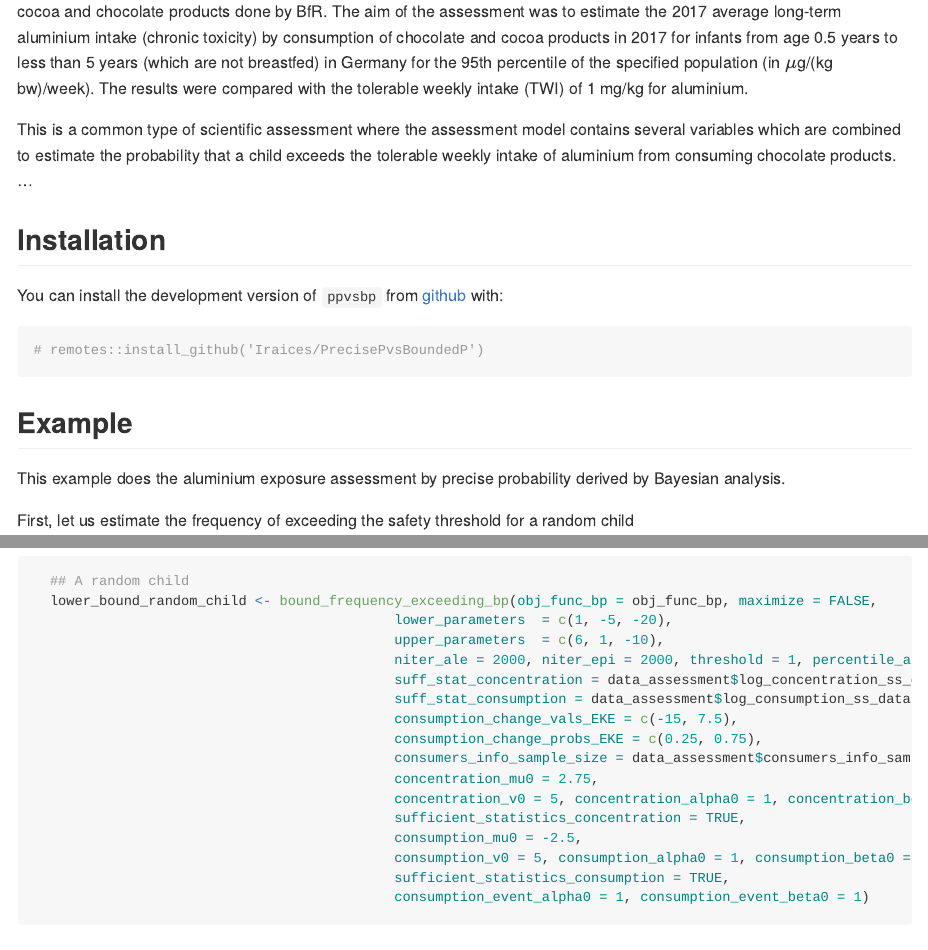
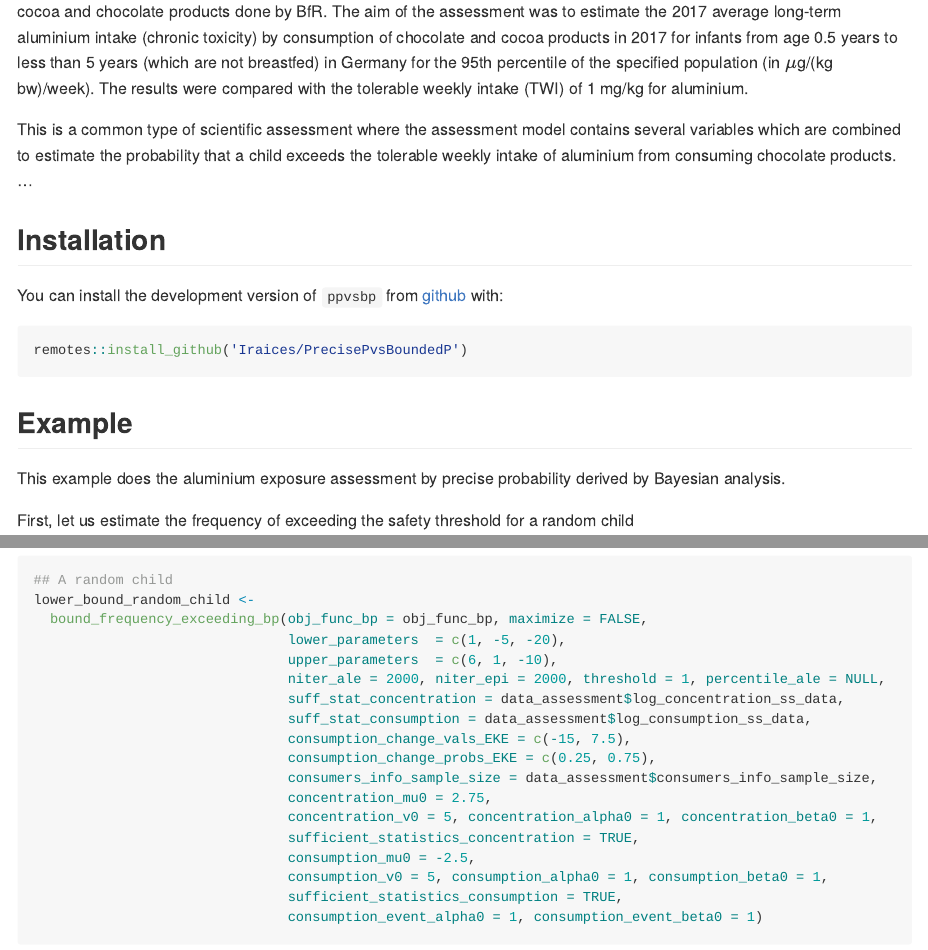
Before and after one commit to Iraices/PrecisePvsBoundedP, an R Markdown document (README.Rmd): the page in a window 1100 px wide, from 200 px down, and a second part further down, joined at a grey line. Rendered offline with R 4.5, knitr and Pandoc, with nearby package versions; code that draws random numbers runs with fixed seeds of ours; some code elsewhere in the file could not run offline; long lines of code are wrapped; common packages that the code uses without loading them are loaded.

Commit message:
Update-files

````diff
--- a/R/data.R
+++ b/R/data.R
@@ -26,9 +28,12 @@
 #'                    }
 #'}
 #'
+#'@export
+#'
+"data_assessment"
+# #'
 #' @examples
 #' \dontrun{
-#' data_assessment
-#'
+#'  data_assessment
 #' }
-"data_assessment"
+# "data_assessment"
--- a/README.Rmd
+++ b/README.Rmd
@@ -32,8 +32,8 @@ This is a common type of scientific assessment where the assessment model contai
 
 You can install the development version of `ppvsbp` from [github](https://github.com/Iraices/PrecisePvsBoundedP) with:
 
-```{r}
-# remotes::install_github('Iraices/PrecisePvsBoundedP')
+``` r
+remotes::install_github('Iraices/PrecisePvsBoundedP')
 ```
 
 ## Example
````
Also changed, not shown: R/bound_frequency_exceeding_bp.R (+41 -1 lines), R/unc_analysis_assessment.R (+34 -25 lines), R/unc_analysis_assessment_bp.R (+0 -71 lines), .gitignore.txt (deleted), README.md, R/data.R (4 more changed lines), README.Rmd (221 more changed lines), 11 other files.
